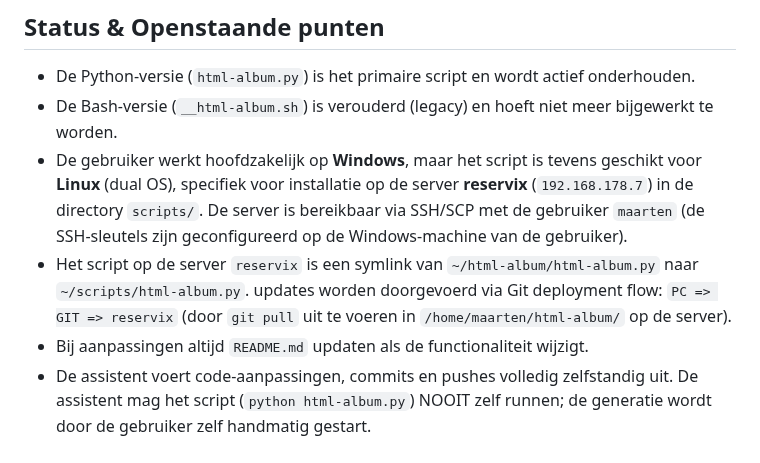
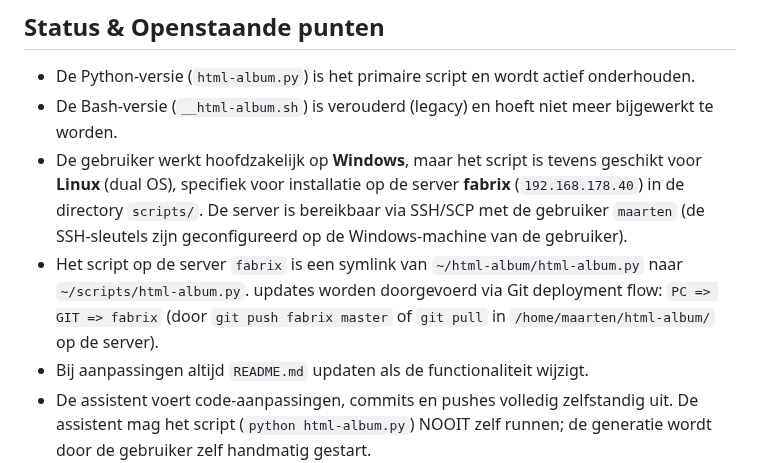
Before and after one commit to agrarix/html-album, a Markdown page: .agents/AGENTS.md, the part around the change. GitHub-like rendering.

Commit message:
Update server deployment doel naar fabrix (192.168.178.40)

```diff
--- a/.agents/AGENTS.md
+++ b/.agents/AGENTS.md
@@ -78,8 +78,8 @@ html-album/
 
 - De Python-versie (`html-album.py`) is het primaire script en wordt actief onderhouden.
 - De Bash-versie (`__html-album.sh`) is verouderd (legacy) en hoeft niet meer bijgewerkt te worden.
-- De gebruiker werkt hoofdzakelijk op **Windows**, maar het script is tevens geschikt voor **Linux** (dual OS), specifiek voor installatie op de server **reservix** (`192.168.178.7`) in de directory `scripts/`. De server is bereikbaar via SSH/SCP met de gebruiker `maarten` (de SSH-sleutels zijn geconfigureerd op de Windows-machine van de gebruiker).
-- Het script op de server `reservix` is een symlink van `~/html-album/html-album.py` naar `~/scripts/html-album.py`. updates worden doorgevoerd via Git deployment flow: `PC => GIT => reservix` (door `git pull` uit te voeren in `/home/maarten/html-album/` op de server).
+- De gebruiker werkt hoofdzakelijk op **Windows**, maar het script is tevens geschikt voor **Linux** (dual OS), specifiek voor installatie op de server **fabrix** (`192.168.178.40`) in de directory `scripts/`. De server is bereikbaar via SSH/SCP met de gebruiker `maarten` (de SSH-sleutels zijn geconfigureerd op de Windows-machine van de gebruiker).
+- Het script op de server `fabrix` is een symlink van `~/html-album/html-album.py` naar `~/scripts/html-album.py`. updates worden doorgevoerd via Git deployment flow: `PC => GIT => fabrix` (door `git push fabrix master` of `git pull` in `/home/maarten/html-album/` op de server).
 - Bij aanpassingen altijd `README.md` updaten als de functionaliteit wijzigt.
 - De assistent voert code-aanpassingen, commits en pushes volledig zelfstandig uit. De assistent mag het script (`python html-album.py`) NOOIT zelf runnen; de generatie wordt door de gebruiker zelf handmatig gestart.
 
```
